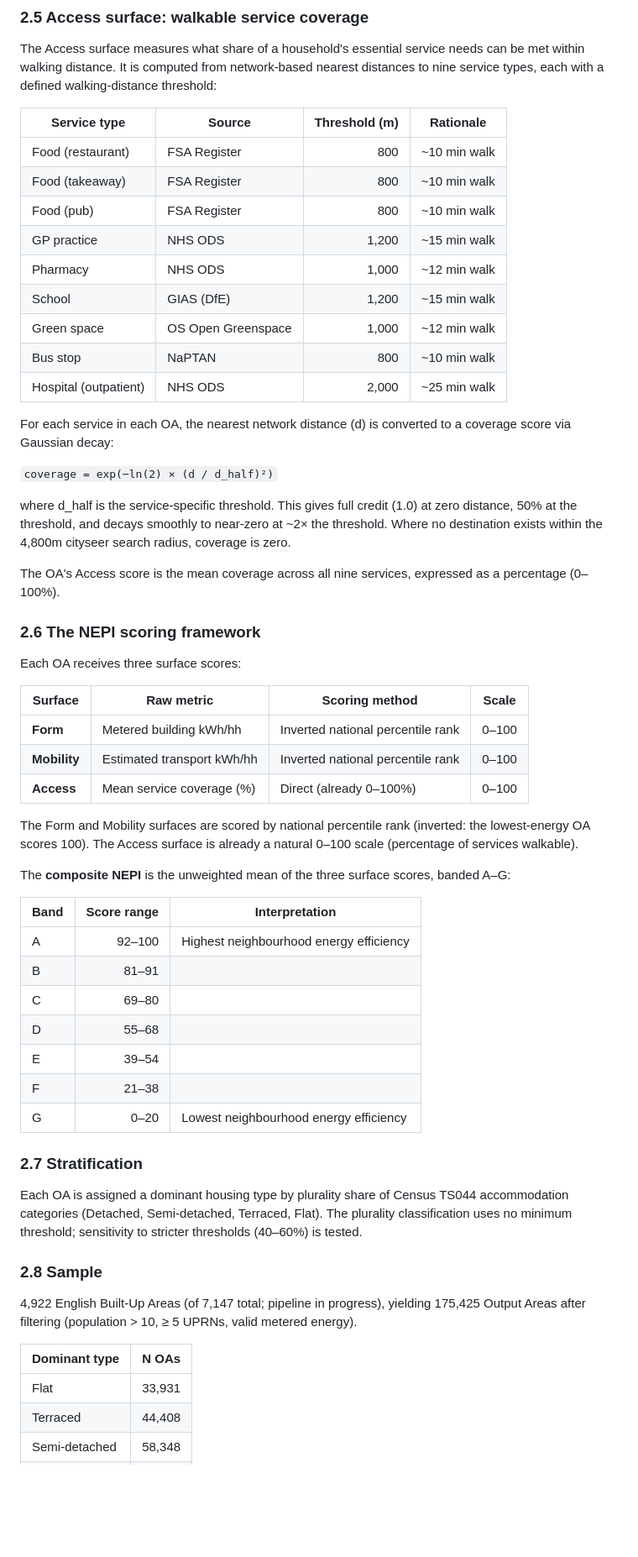
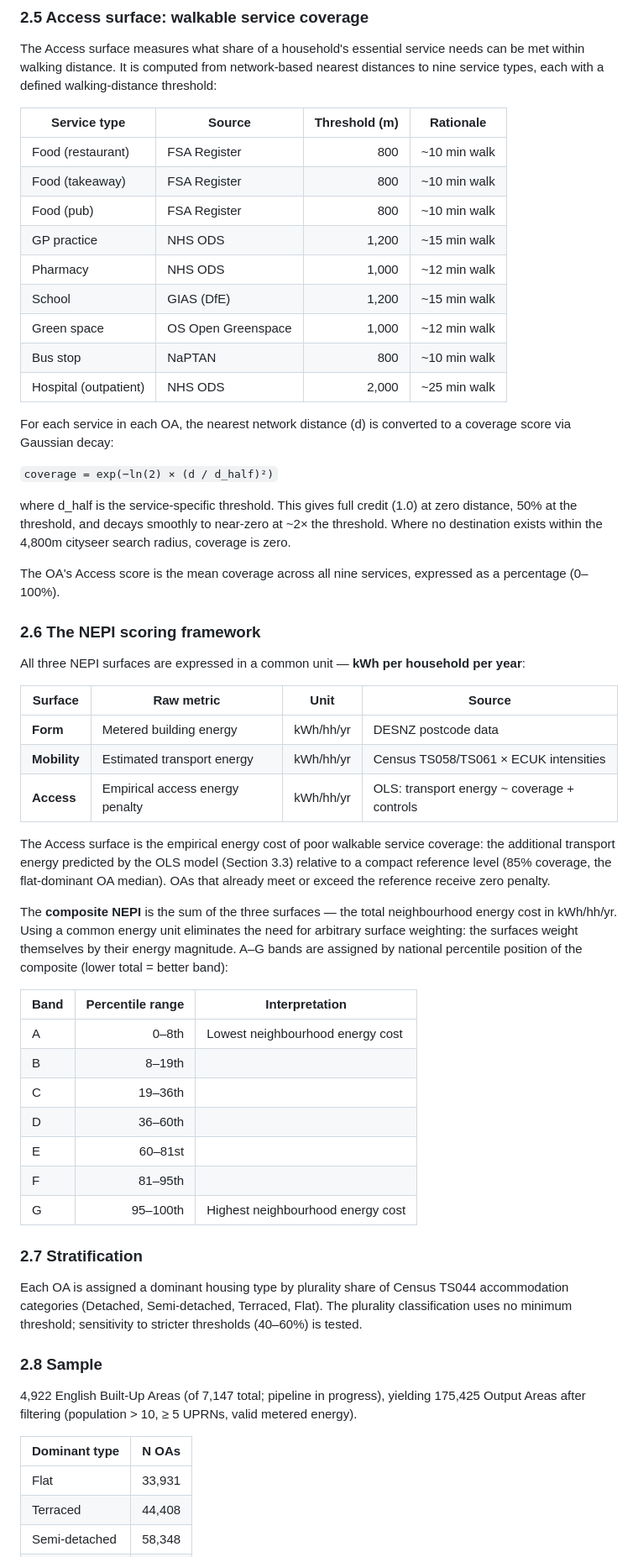
Before and after one commit to UCL/urban-energy, a Markdown page: paper/case_v2.md, the part around one of its changes. Shown at 84% size. Rendered like a GitHub page; blank space fills up the shorter version.

```diff
--- a/paper/case_v2.md
+++ b/paper/case_v2.md
@@ -280,17 +280,17 @@ The Access surface measures what share of a household's essential service needs
 within walking distance. It is computed from network-based nearest distances to nine service
 types, each with a defined walking-distance threshold:
 
-| Service type | Source | Threshold (m) | Rationale |
-| ------------ | ------ | ------------: | --------- |
-| Food (restaurant) | FSA Register | 800 | ~10 min walk |
-| Food (takeaway) | FSA Register | 800 | ~10 min walk |
-| Food (pub) | FSA Register | 800 | ~10 min walk |
-| GP practice | NHS ODS | 1,200 | ~15 min walk |
-| Pharmacy | NHS ODS | 1,000 | ~12 min walk |
-| School | GIAS (DfE) | 1,200 | ~15 min walk |
-| Green space | OS Open Greenspace | 1,000 | ~12 min walk |
-| Bus stop | NaPTAN | 800 | ~10 min walk |
-| Hospital (outpatient) | NHS ODS | 2,000 | ~25 min walk |
+| Service type          | Source             | Threshold (m) | Rationale    |
+| --------------------- | ------------------ | ------------: | ------------ |
+| Food (restaurant)     | FSA Register       |           800 | ~10 min walk |
+| Food (takeaway)       | FSA Register       |           800 | ~10 min walk |
+| Food (pub)            | FSA Register       |           800 | ~10 min walk |
+| GP practice           | NHS ODS            |         1,200 | ~15 min walk |
+| Pharmacy              | NHS ODS            |         1,000 | ~12 min walk |
+| School                | GIAS (DfE)         |         1,200 | ~15 min walk |
+| Green space           | OS Open Greenspace |         1,000 | ~12 min walk |
+| Bus stop              | NaPTAN             |           800 | ~10 min walk |
+| Hospital (outpatient) | NHS ODS            |         2,000 | ~25 min walk |
 
 For each service in each OA, the nearest network distance (d) is converted to a coverage
 score via Gaussian decay:
@@ -306,29 +306,33 @@ percentage (0–100%).
 
 ### 2.6 The NEPI scoring framework
 
-Each OA receives three surface scores:
+All three NEPI surfaces are expressed in a common unit — **kWh per household per year**:
 
-| Surface | Raw metric | Scoring method | Scale |
-| ------- | ---------- | -------------- | ----- |
-| **Form** | Metered building kWh/hh | Inverted national percentile rank | 0–100 |
-| **Mobility** | Estimated transport kWh/hh | Inverted national percentile rank | 0–100 |
-| **Access** | Mean service coverage (%) | Direct (already 0–100%) | 0–100 |
+| Surface | Raw metric | Unit | Source |
+| ------- | ---------- | ---- | ------ |
+| **Form** | Metered building energy | kWh/hh/yr | DESNZ postcode data |
+| **Mobility** | Estimated transport energy | kWh/hh/yr | Census TS058/TS061 × ECUK intensities |
+| **Access** | Empirical access energy penalty | kWh/hh/yr | OLS: transport energy ~ coverage + controls |
 
-The Form and Mobility surfaces are scored by national percentile rank (inverted: the
-lowest-energy OA scores 100). The Access surface is already a natural 0–100 scale
-(percentage of services walkable).
+The Access surface is the empirical energy cost of poor walkable service coverage: the
+additional transport energy predicted by the OLS model (Section 3.3) relative to a compact
+reference level (85% coverage, the flat-dominant OA median). OAs that already meet or exceed
+the reference receive zero penalty.
 
-The **composite NEPI** is the unweighted mean of the three surface scores, banded A–G:
+The **composite NEPI** is the sum of the three surfaces — the total neighbourhood energy
+cost in kWh/hh/yr. Using a common energy unit eliminates the need for arbitrary surface
+weighting: the surfaces weight themselves by their energy magnitude. A–G bands are assigned
+by national percentile position of the composite (lower total = better band):
 
-| Band | Score range | Interpretation |
-| ---- | ----------: | -------------- |
-| A | 92–100 | Highest neighbourhood energy efficiency |
-| B | 81–91 | |
-| C | 69–80 | |
-| D | 55–68 | |
-| E | 39–54 | |
-| F | 21–38 | |
-| G | 0–20 | Lowest neighbourhood energy efficiency |
+| Band | Percentile range | Interpretation |
+| ---- | ---------------: | -------------- |
+| A | 0–8th | Lowest neighbourhood energy cost |
+| B | 8–19th | |
+| C | 19–36th | |
+| D | 36–60th | |
+| E | 60–81st | |
+| F | 81–95th | |
+| G | 95–100th | Highest neighbourhood energy cost |
 
 ### 2.7 Stratification
 
@@ -342,8 +346,8 @@ is tested.
 4,922 English Built-Up Areas (of 7,147 total; pipeline in progress), yielding 175,425
 Output Areas after filtering (population > 10, ≥ 5 UPRNs, valid metered energy).
 
-| Dominant type | N OAs |
-| ------------- | ----: |
-| Flat | 33,931 |
-| Terraced | 44,408 |
+| Dominant type |  N OAs |
+| ------------- | -----: |
+| Flat          | 33,931 |
+| Terraced      | 44,408 |
 | Semi-detached | 58,348 |
```
Also changed, not shown: other parts of paper/case_v2.md (+131 -142 lines), stats/figures/nepi/fig_nepi_bands.png, stats/figures/nepi/fig_nepi_radar.png, stats/figures/nepi/fig_nepi_scorecard.png, 1 other file.
